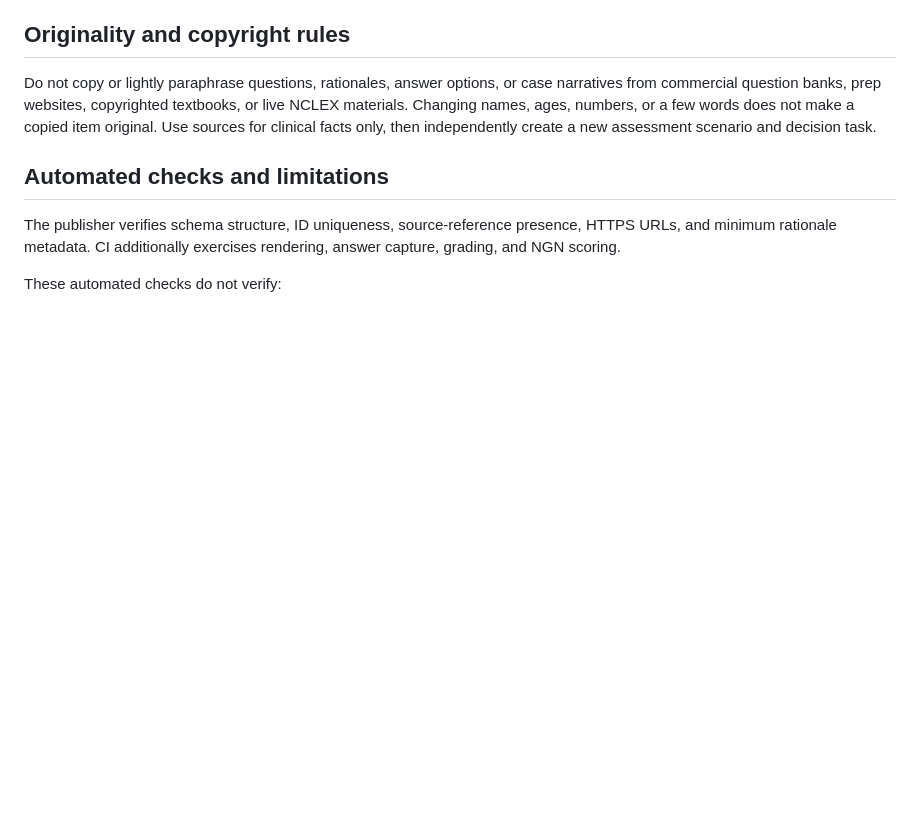
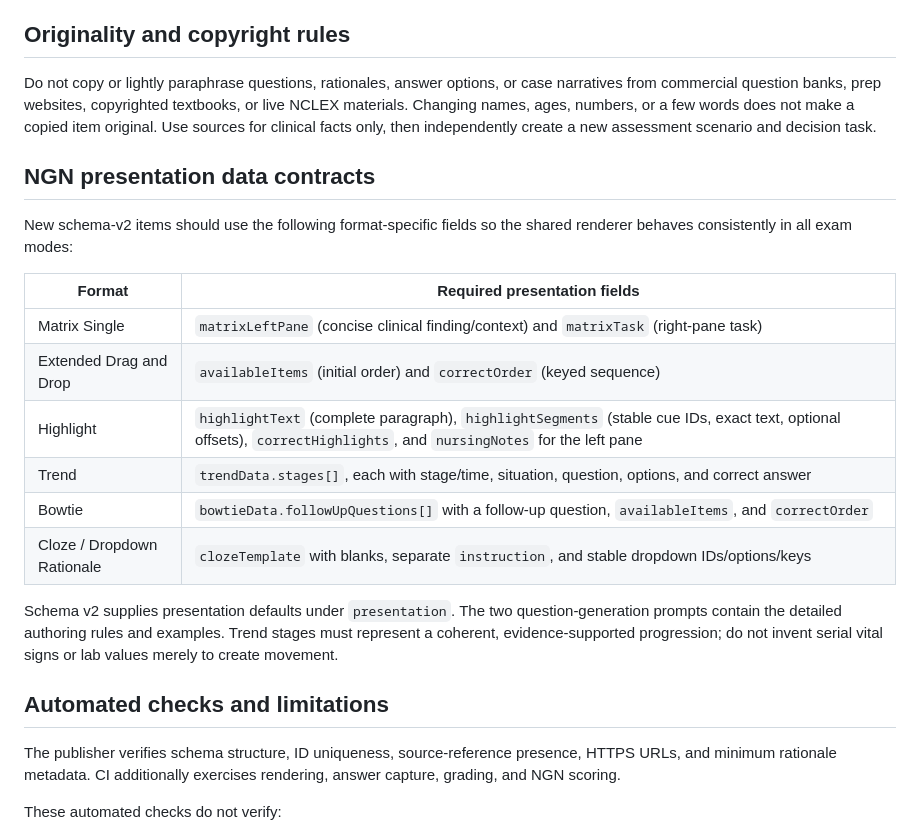
Before and after one commit to Archonline/QuickRN, a Markdown page: docs/source-grounded-question-pipeline.md, the part around the change. Rendered like a GitHub page; blank space fills up the shorter version.

Commit message:
Document canonical NGN presentation data contracts

```diff
--- a/docs/source-grounded-question-pipeline.md
+++ b/docs/source-grounded-question-pipeline.md
@@ -34,6 +34,22 @@ Useful starting points:
 
 Do not copy or lightly paraphrase questions, rationales, answer options, or case narratives from commercial question banks, prep websites, copyrighted textbooks, or live NCLEX materials. Changing names, ages, numbers, or a few words does not make a copied item original. Use sources for clinical facts only, then independently create a new assessment scenario and decision task.
 
+
+## NGN presentation data contracts
+
+New schema-v2 items should use the following format-specific fields so the shared renderer behaves consistently in all exam modes:
+
+| Format | Required presentation fields |
+|---|---|
+| Matrix Single | `matrixLeftPane` (concise clinical finding/context) and `matrixTask` (right-pane task) |
+| Extended Drag and Drop | `availableItems` (initial order) and `correctOrder` (keyed sequence) |
+| Highlight | `highlightText` (complete paragraph), `highlightSegments` (stable cue IDs, exact text, optional offsets), `correctHighlights`, and `nursingNotes` for the left pane |
+| Trend | `trendData.stages[]`, each with stage/time, situation, question, options, and correct answer |
+| Bowtie | `bowtieData.followUpQuestions[]` with a follow-up question, `availableItems`, and `correctOrder` |
+| Cloze / Dropdown Rationale | `clozeTemplate` with blanks, separate `instruction`, and stable dropdown IDs/options/keys |
+
+Schema v2 supplies presentation defaults under `presentation`. The two question-generation prompts contain the detailed authoring rules and examples. Trend stages must represent a coherent, evidence-supported progression; do not invent serial vital signs or lab values merely to create movement.
+
 ## Automated checks and limitations
 
 The publisher verifies schema structure, ID uniqueness, source-reference presence, HTTPS URLs, and minimum rationale metadata. CI additionally exercises rendering, answer capture, grading, and NGN scoring.
```
